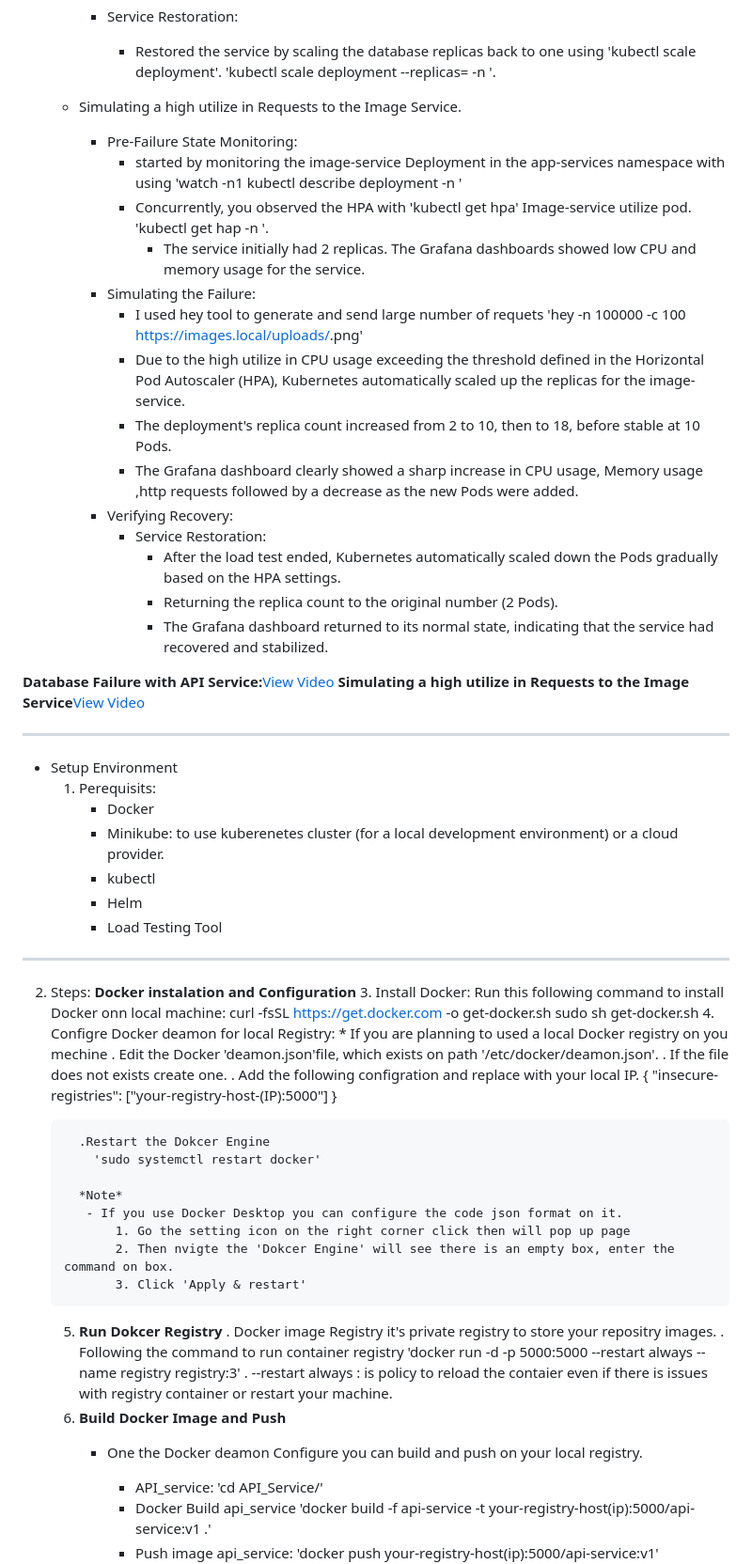
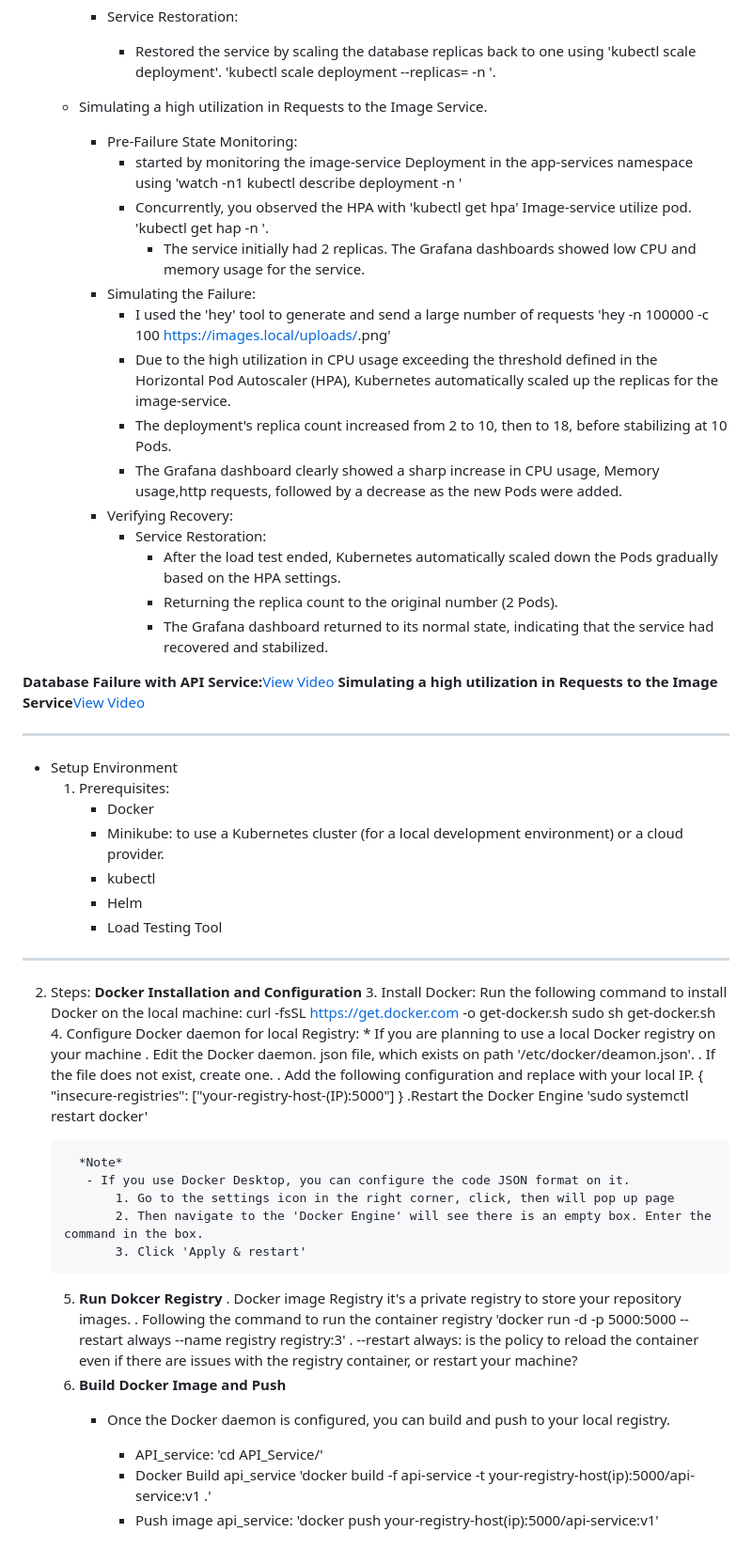
Before and after one commit to Pep15/Practical_SRE, a Markdown page: README.md, the part around one of its changes. Shown at 94% size. Rendered like a GitHub page.

```diff
--- a/README.md
+++ b/README.md
@@ -119,19 +119,19 @@
           - Restored the service by scaling the database replicas back to one using 'kubectl scale deployment'.
               'kubectl scale deployment <name-of-deployment> --replicas=<number-scale> -n <namespac>'.
 
-  - Simulating a high utilize in Requests to the Image Service.
+  - Simulating a high utilization in Requests to the Image Service.
     - Pre-Failure State Monitoring:
-       * started by monitoring the image-service Deployment in the app-services namespace with using
+       * started by monitoring the image-service Deployment in the app-services namespace using
           'watch -n1 kubectl describe deployment <name-of-deployment> -n <namespace>'
        * Concurrently, you observed the HPA with 'kubectl get hpa' Image-service utilize pod.
            'kubectl get hap <name-of-pod> -n <namespece>'.
           - The service initially had 2 replicas. The Grafana dashboards showed low CPU and memory usage for the service.
     - Simulating the Failure:
-       * I used hey tool to generate and send large number of requets
+       * I used the 'hey' tool to generate and send a large number of requests
            'hey -n 100000 -c 100 https://images.local/uploads/<image-name>.png'
-       * Due to the high utilize in CPU usage exceeding the threshold defined in the Horizontal Pod Autoscaler (HPA), Kubernetes automatically scaled up the replicas for the image-service.
-       * The deployment's replica count increased from 2 to 10, then to 18, before stable at 10 Pods.
-       * The Grafana dashboard clearly showed a sharp increase in CPU usage, Memory usage ,http requests followed by a decrease as the new Pods were added.
+       * Due to the high utilization in CPU usage exceeding the threshold defined in the Horizontal Pod Autoscaler (HPA), Kubernetes automatically scaled up the replicas for the image-service.
+       * The deployment's replica count increased from 2 to 10, then to 18, before stabilizing at 10 Pods.
+       * The Grafana dashboard clearly showed a sharp increase in CPU usage, Memory usage,http requests, followed by a decrease as the new Pods were added.
     - Verifying Recovery:
        - Service Restoration:
           * After the load test ended, Kubernetes automatically scaled down the Pods gradually based on the HPA settings.
@@ -139,48 +139,47 @@
           * The Grafana dashboard returned to its normal state, indicating that the service had recovered and stabilized.
 
 **Database Failure with API Service:**[View Video](https://bit.ly/3UlgOTS)
-**Simulating a high utilize in Requests to the Image Service**[View Video](https://bit.ly/4fuLQlW)
+**Simulating a high utilization in Requests to the Image Service**[View Video](https://bit.ly/4fuLQlW)
 
 ---
 - Setup Environment
-   1. Perequisits:
+   1. Prerequisites:
       * Docker
-      * Minikube: to use kuberenetes cluster (for a local development environment) or a cloud provider.
+      * Minikube: to use a Kubernetes cluster (for a local development environment) or a cloud provider.
       * kubectl
       * Helm
       * Load Testing Tool
 ---
 
    2. Steps:
-      **Docker instalation and Configuration**
-        3. Install Docker: Run this following command to install Docker onn local machine:
+      **Docker Installation and Configuration**
+        3. Install Docker: Run the following command to install Docker on the local machine:
            curl -fsSL https://get.docker.com -o get-docker.sh
             sudo sh get-docker.sh
-        4. Configre Docker deamon for local Registry:
-           * If you are planning to used a local Docker registry on you mechine
-             . Edit the Docker 'deamon.json'file, which exists on path '/etc/docker/deamon.json'.
-             . If the file does not exists create one.
-             . Add the following configration and replace with your local IP.
+        4. Configure Docker daemon for local Registry:
+           * If you are planning to use a local Docker registry on your machine
+             . Edit the Docker daemon. json file, which exists on path '/etc/docker/deamon.json'.
+             . If the file does not exist, create one.
+             . Add the following configuration and replace with your local IP.
             {
                  "insecure-registries": ["your-registry-host-(IP):5000"]
             }
-
-            .Restart the Dokcer Engine
+             .Restart the Docker Engine
               'sudo systemctl restart docker'
 
             *Note*
-             - If you use Docker Desktop you can configure the code json format on it.
-                 1. Go the setting icon on the right corner click then will pop up page
-                 2. Then nvigte the 'Dokcer Engine' will see there is an empty box, enter the command on box.
+             - If you use Docker Desktop, you can configure the code JSON format on it.
+                 1. Go to the settings icon in the right corner, click, then will pop up page
+                 2. Then navigate to the 'Docker Engine' will see there is an empty box. Enter the command in the box.
                  3. Click 'Apply & restart'
 
        5.  **Run Dokcer Registry**
-             . Docker image Registry it's private registry to store your repositry images.
-             . Following the command to run container registry
+             . Docker image Registry it's a private registry to store your repository images.
+             . Following the command to run the container registry
                'docker run -d -p 5000:5000 --restart always --name registry registry:3'
-             . --restart always : is policy to reload the contaier even if there is issues with registry container or restart your machine.
+             . --restart always: is the policy to reload the container even if there are issues with the registry container, or restart your machine?
        6. **Build Docker Image and Push**
-            - One the Docker deamon Configure you can build and push on your local registry.
+            - Once the Docker daemon is configured, you can build and push to your local registry.
 
                * API_service:
                  'cd API_Service/'
```
Also changed, not shown: other parts of README.md (+45 -45 lines).
